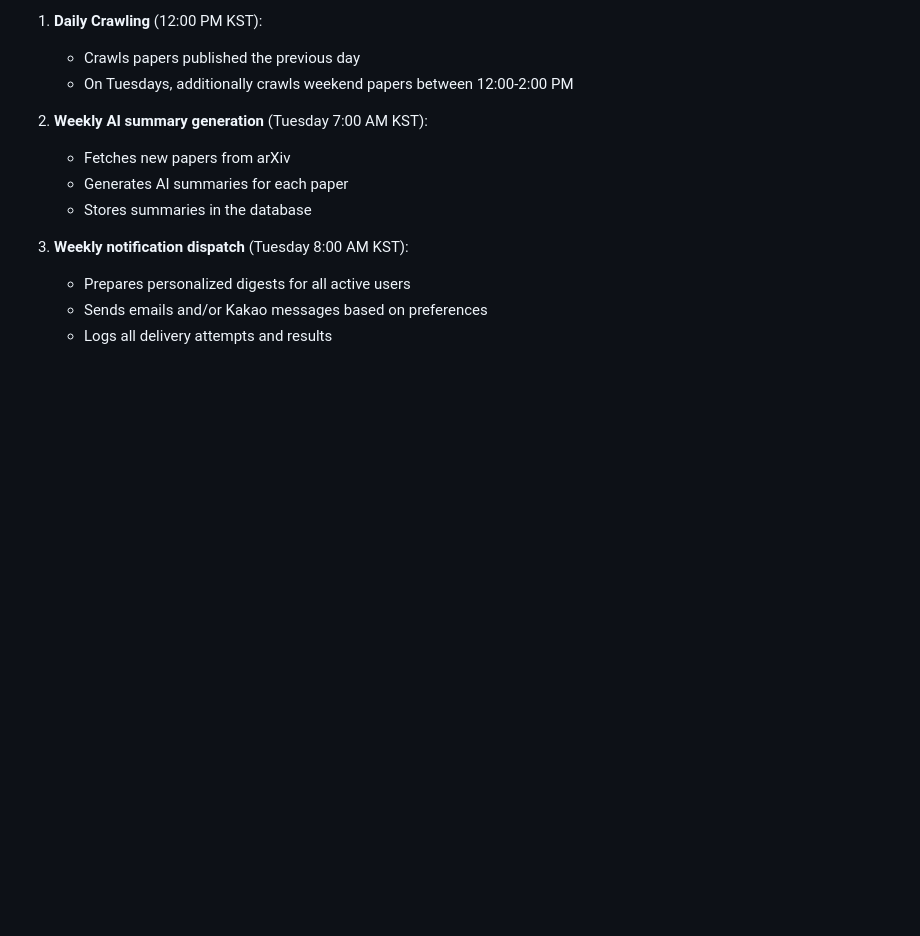
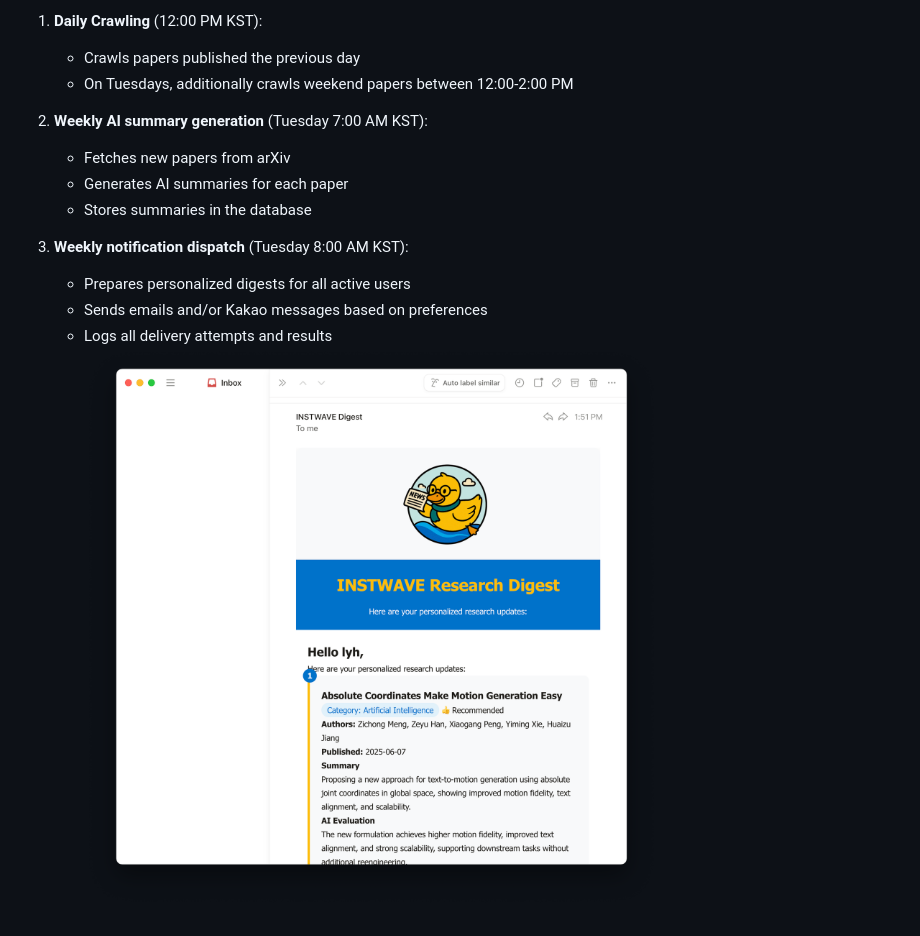
Before and after one commit to dogukanatar/insightwave251, a Markdown page: README.md, the part around the change. Drawn GitHub-style; pictures changed too: images/Screenshot_email.png (added); blank space fills up the shorter version.

Commit message:
add notification image to README

```diff
--- a/README.md
+++ b/README.md
@@ -421,3 +421,4 @@ The system runs the following automated tasks:
     - Prepares personalized digests for all active users
     - Sends emails and/or Kakao messages based on preferences
     - Logs all delivery attempts and results
+![Screenshot_email.png](images/Screenshot_email.png)
```
